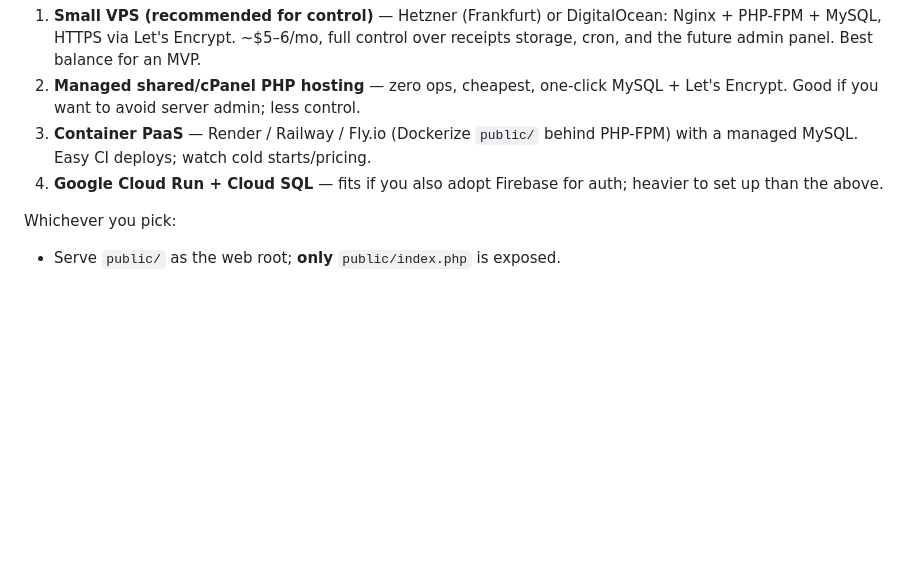
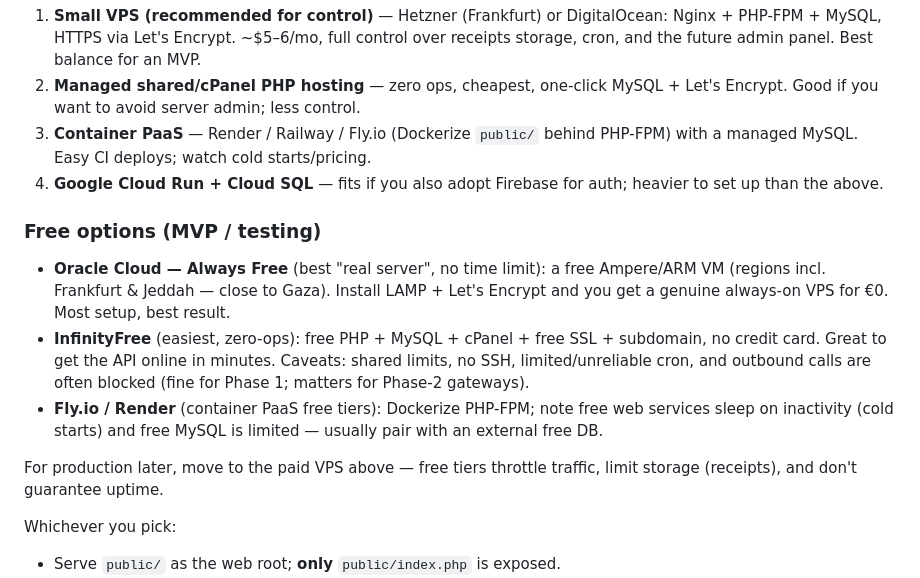
Before and after one commit to MohammedEmad333/GazaLook, a Markdown page: backend/README.md, the part around the change. Drawn GitHub-style; blank space fills up the shorter version.

Commit message:
docs(backend): add free hosting options to deployment guide
Co-Authored-By: Claude Opus 4.8 <noreply@anthropic.com>
Claude-Session: https://claude.ai/code/session_018Q9PcXz6vhAnTKaxuR717f

```diff
--- a/backend/README.md
+++ b/backend/README.md
@@ -162,6 +162,23 @@ low latency, and prefer a provider with reliable uptime):
 4. **Google Cloud Run + Cloud SQL** — fits if you also adopt Firebase for auth;
    heavier to set up than the above.
 
+### Free options (MVP / testing)
+
+- **Oracle Cloud — Always Free** (best "real server", no time limit): a free
+  Ampere/ARM VM (regions incl. Frankfurt & Jeddah — close to Gaza). Install
+  LAMP + Let's Encrypt and you get a genuine always-on VPS for €0. Most setup,
+  best result.
+- **InfinityFree** (easiest, zero-ops): free PHP + MySQL + cPanel + free SSL +
+  subdomain, no credit card. Great to get the API online in minutes. Caveats:
+  shared limits, no SSH, limited/unreliable cron, and outbound calls are often
+  blocked (fine for Phase 1; matters for Phase-2 gateways).
+- **Fly.io / Render** (container PaaS free tiers): Dockerize PHP-FPM; note free
+  web services sleep on inactivity (cold starts) and free MySQL is limited —
+  usually pair with an external free DB.
+
+For production later, move to the paid VPS above — free tiers throttle traffic,
+limit storage (receipts), and don't guarantee uptime.
+
 Whichever you pick:
 - Serve `public/` as the web root; **only** `public/index.php` is exposed.
 - Terminate **HTTPS** and restrict CORS to the app's origin.
```
